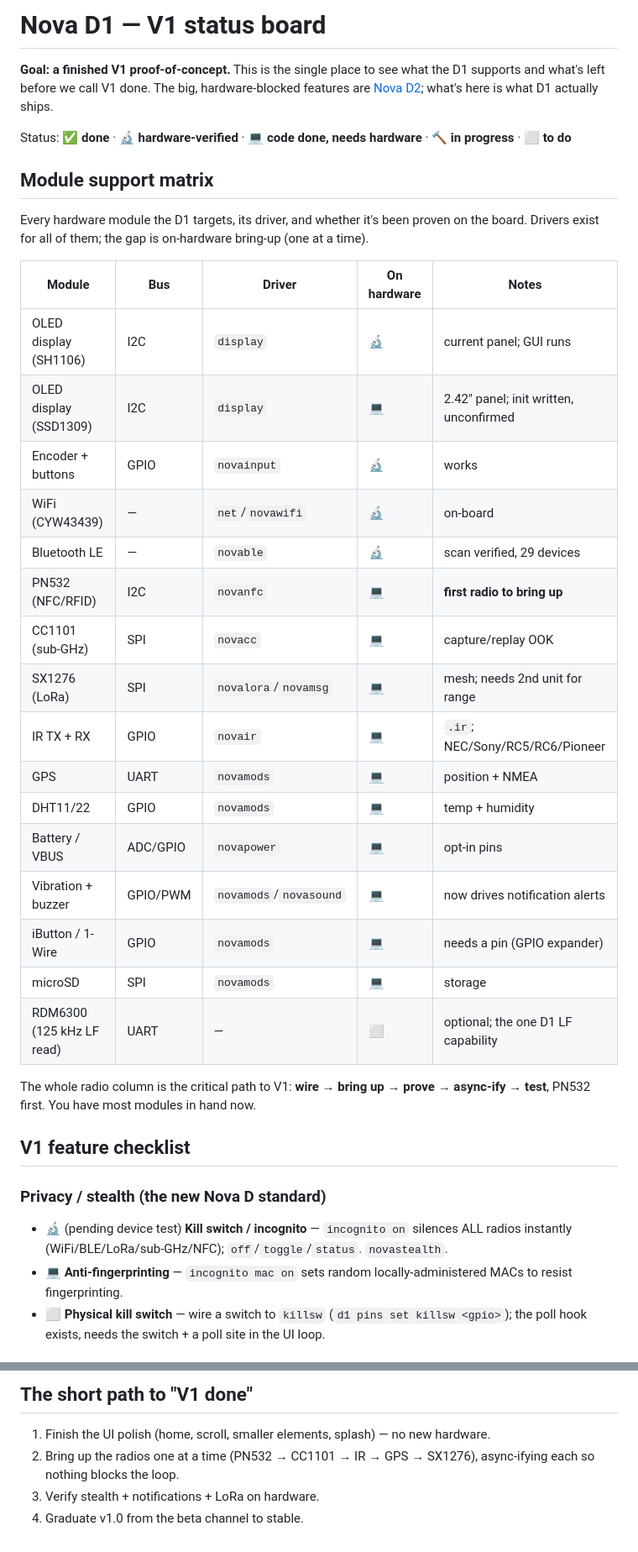
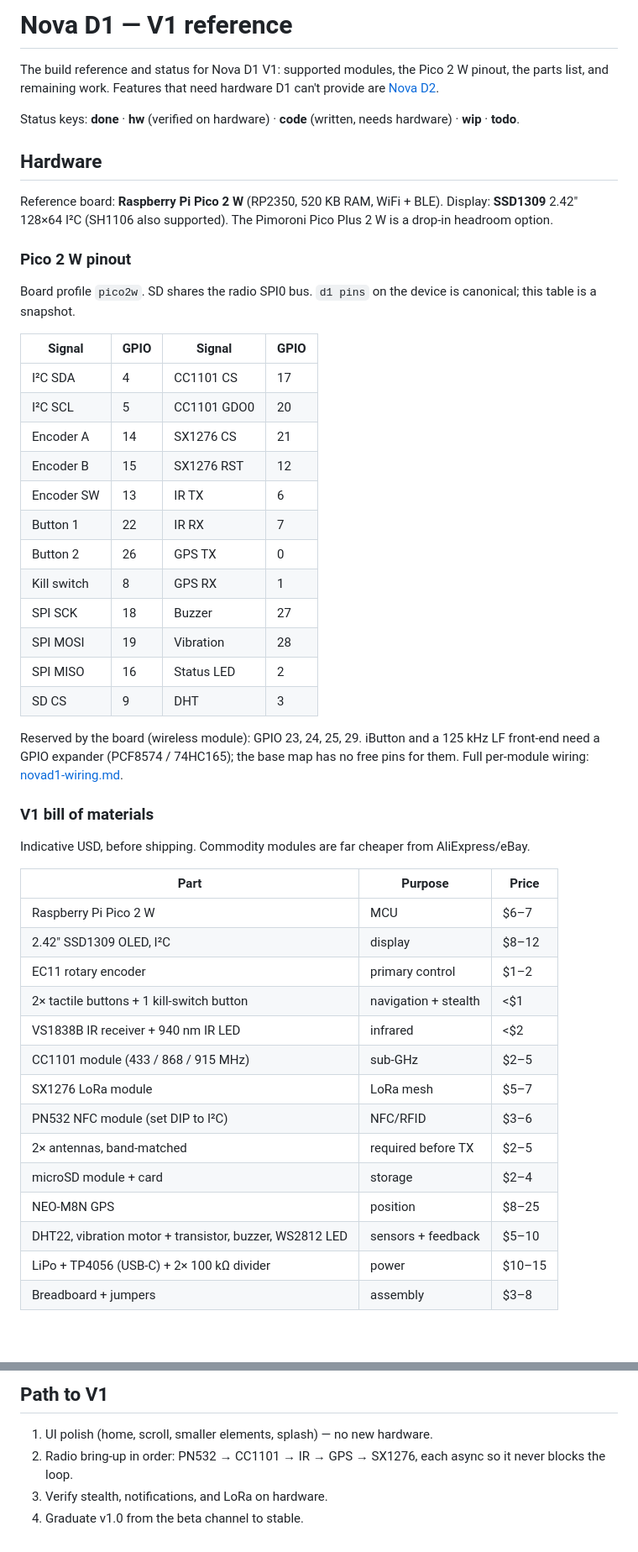
Before and after one commit to dash1101/NovaLabs, a Markdown page: docs/novad1-v1.md, 2 parts joined by grey strips. Shown at 84% size. Drawn GitHub-style; blank space fills up the shorter version.

```diff
--- a/docs/novad1-v1.md
+++ b/docs/novad1-v1.md
@@ -1,45 +1,60 @@
-# Nova D1 — V1 status board
+# Nova D1 — V1 reference
 
-**Goal: a finished V1 proof-of-concept.** This is the single place to see what the D1
-supports and what's left before we call V1 done. The big, hardware-blocked features are
-[Nova D2](novad2.md); what's here is what D1 actually ships.
+The build reference and status for Nova D1 V1: supported modules, the Pico 2 W pinout,
+the parts list, and remaining work. Features that need hardware D1 can't provide are
+[Nova D2](novad2.md).
 
-Status: **✅ done** · **🔬 hardware-verified** · **💻 code done, needs hardware** ·
-**🔨 in progress** · **⬜ to do**
+Status keys: **done** · **hw** (verified on hardware) · **code** (written, needs hardware)
+· **wip** · **todo**.
 
-## Module support matrix
+## Hardware
 
-Every hardware module the D1 targets, its driver, and whether it's been proven on the
-board. Drivers exist for all of them; the gap is on-hardware bring-up (one at a time).
+Reference board: **Raspberry Pi Pico 2 W** (RP2350, 520 KB RAM, WiFi + BLE). Display:
+**SSD1309** 2.42" 128×64 I²C (SH1106 also supported). The Pimoroni Pico Plus 2 W is a
+drop-in headroom option.
 
-| Module | Bus | Driver | On hardware | Notes |
-|---|---|---|---|---|
-| OLED display (SH1106) | I2C | `display` | 🔬 | current panel; GUI runs |
-| OLED display (SSD1309) | I2C | `display` | 💻 | 2.42" panel; init written, unconfirmed |
-| Encoder + buttons | GPIO | `novainput` | 🔬 | works |
-| WiFi (CYW43439) | — | `net`/`novawifi` | 🔬 | on-board |
-| Bluetooth LE | — | `novable` | 🔬 | scan verified, 29 devices |
-| PN532 (NFC/RFID) | I2C | `novanfc` | 💻 | **first radio to bring up** |
-| CC1101 (sub-GHz) | SPI | `novacc` | 💻 | capture/replay OOK |
-| SX1276 (LoRa) | SPI | `novalora`/`novamsg` | 💻 | mesh; needs 2nd unit for range |
-| IR TX + RX | GPIO | `novair` | 💻 | `.ir`; NEC/Sony/RC5/RC6/Pioneer |
-| GPS | UART | `novamods` | 💻 | position + NMEA |
-| DHT11/22 | GPIO | `novamods` | 💻 | temp + humidity |
-| Battery / VBUS | ADC/GPIO | `novapower` | 💻 | opt-in pins |
-| Vibration + buzzer | GPIO/PWM | `novamods`/`novasound` | 💻 | now drives notification alerts |
-| iButton / 1-Wire | GPIO | `novamods` | 💻 | needs a pin (GPIO expander) |
-| microSD | SPI | `novamods` | 💻 | storage |
-| RDM6300 (125 kHz LF read) | UART | — | ⬜ | optional; the one D1 LF capability |
+### Pico 2 W pinout
 
-The whole radio column is the critical path to V1: **wire → bring up → prove → async-ify
-→ test**, PN532 first. You have most modules in hand now.
+Board profile `pico2w`. SD shares the radio SPI0 bus. `d1 pins` on the device is
+canonical; this table is a snapshot.
 
-## V1 feature checklist
+| Signal | GPIO | Signal | GPIO |
+|---|---|---|---|
+| I²C SDA | 4 | CC1101 CS | 17 |
+| I²C SCL | 5 | CC1101 GDO0 | 20 |
+| Encoder A | 14 | SX1276 CS | 21 |
+| Encoder B | 15 | SX1276 RST | 12 |
+| Encoder SW | 13 | IR TX | 6 |
+| Button 1 | 22 | IR RX | 7 |
+| Button 2 | 26 | GPS TX | 0 |
+| Kill switch | 8 | GPS RX | 1 |
+| SPI SCK | 18 | Buzzer | 27 |
+| SPI MOSI | 19 | Vibration | 28 |
+| SPI MISO | 16 | Status LED | 2 |
+| SD CS | 9 | DHT | 3 |
 
-### Privacy / stealth (the new Nova D standard)
-- 🔬 (pending device test) **Kill switch / incognito** — `incognito on` silences ALL
-  radios instantly (WiFi/BLE/LoRa/sub-GHz/NFC); `off`/`toggle`/`status`. `novastealth`.
-- 💻 **Anti-fingerprinting** — `incognito mac on` sets random locally-administered MACs
-  to resist fingerprinting.
-- ⬜ **Physical kill switch** — wire a switch to `killsw` (`d1 pins set killsw <gpio>`);
-  the poll hook exists, needs the switch + a poll site in the UI loop.
+Reserved by the board (wireless module): GPIO 23, 24, 25, 29. iButton and a 125 kHz LF
+front-end need a GPIO expander (PCF8574 / 74HC165); the base map has no free pins for
+them. Full per-module wiring: [novad1-wiring.md](novad1-wiring.md).
+
+### V1 bill of materials
+
+Indicative USD, before shipping. Commodity modules are far cheaper from AliExpress/eBay.
+
+| Part | Purpose | Price |
+|---|---|---|
+| Raspberry Pi Pico 2 W | MCU | $6–7 |
+| 2.42" SSD1309 OLED, I²C | display | $8–12 |
+| EC11 rotary encoder | primary control | $1–2 |
+| 2× tactile buttons + 1 kill-switch button | navigation + stealth | <$1 |
+| VS1838B IR receiver + 940 nm IR LED | infrared | <$2 |
+| CC1101 module (433 / 868 / 915 MHz) | sub-GHz | $2–5 |
+| SX1276 LoRa module | LoRa mesh | $5–7 |
+| PN532 NFC module (set DIP to I²C) | NFC/RFID | $3–6 |
+| 2× antennas, band-matched | required before TX | $2–5 |
+| microSD module + card | storage | $2–4 |
+| NEO-M8N GPS | position | $8–25 |
+| DHT22, vibration motor + transistor, buzzer, WS2812 LED | sensors + feedback | $5–10 |
+| LiPo + TP4056 (USB-C) + 2× 100 kΩ divider | power | $10–15 |
+| Breadboard + jumpers | assembly | $3–8 |
+
@@ -76,7 +123,7 @@ UI. See [novad2.md](novad2.md). Killing these off the D1 path is what makes V1 f
 
-## The short path to "V1 done"
-1. Finish the UI polish (home, scroll, smaller elements, splash) — no new hardware.
-2. Bring up the radios one at a time (PN532 → CC1101 → IR → GPS → SX1276), async-ifying
-   each so nothing blocks the loop.
-3. Verify stealth + notifications + LoRa on hardware.
+## Path to V1
+1. UI polish (home, scroll, smaller elements, splash) — no new hardware.
+2. Radio bring-up in order: PN532 → CC1101 → IR → GPS → SX1276, each async so it never
+   blocks the loop.
+3. Verify stealth, notifications, and LoRa on hardware.
 4. Graduate v1.0 from the beta channel to stable.
```
Also changed, not shown: other parts of docs/novad1-v1.md (+55 -23 lines), docs/novad1-wiring.md (+3 -9 lines), docs/novad2.md (+52 -83 lines).
